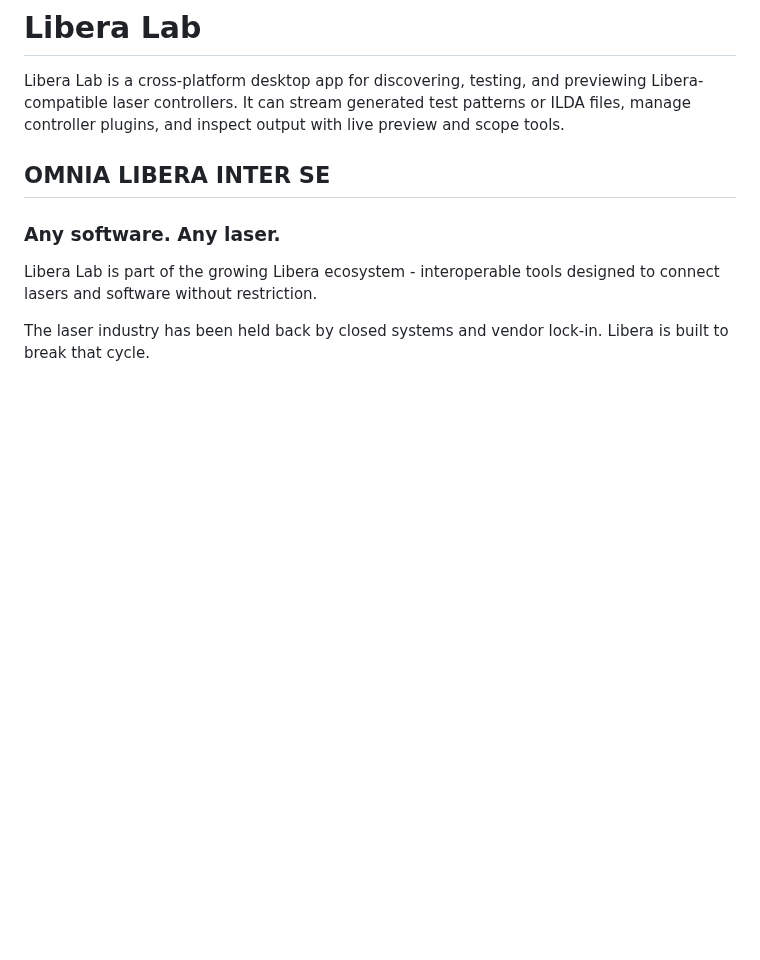
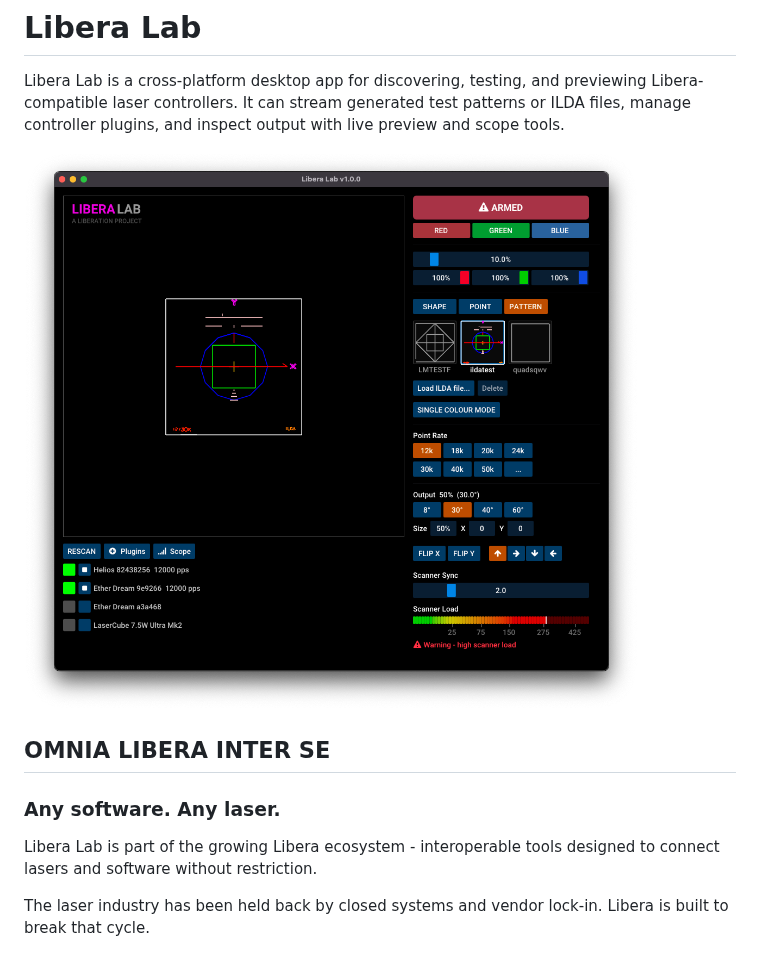
Before and after one commit to sebleedelisle/libera-lab, a Markdown page: README.md, the part around the change. Drawn GitHub-style; pictures changed too: docs/images/libera-lab-screenshot.png (added); blank space fills up the shorter version.

```diff
--- a/README.md
+++ b/README.md
@@ -4,6 +4,8 @@ Libera Lab is a cross-platform desktop app for discovering, testing, and
 previewing Libera-compatible laser controllers. It can stream generated test
 patterns or ILDA files, manage controller plugins, and inspect output with live
 preview and scope tools.
+
+![Libera Lab interface showing live laser preview, controller list, and output controls](docs/images/libera-lab-screenshot.png)
 
 ## OMNIA LIBERA INTER SE
 ### Any software. Any laser.
```
Also changed, not shown: 2 other files.
